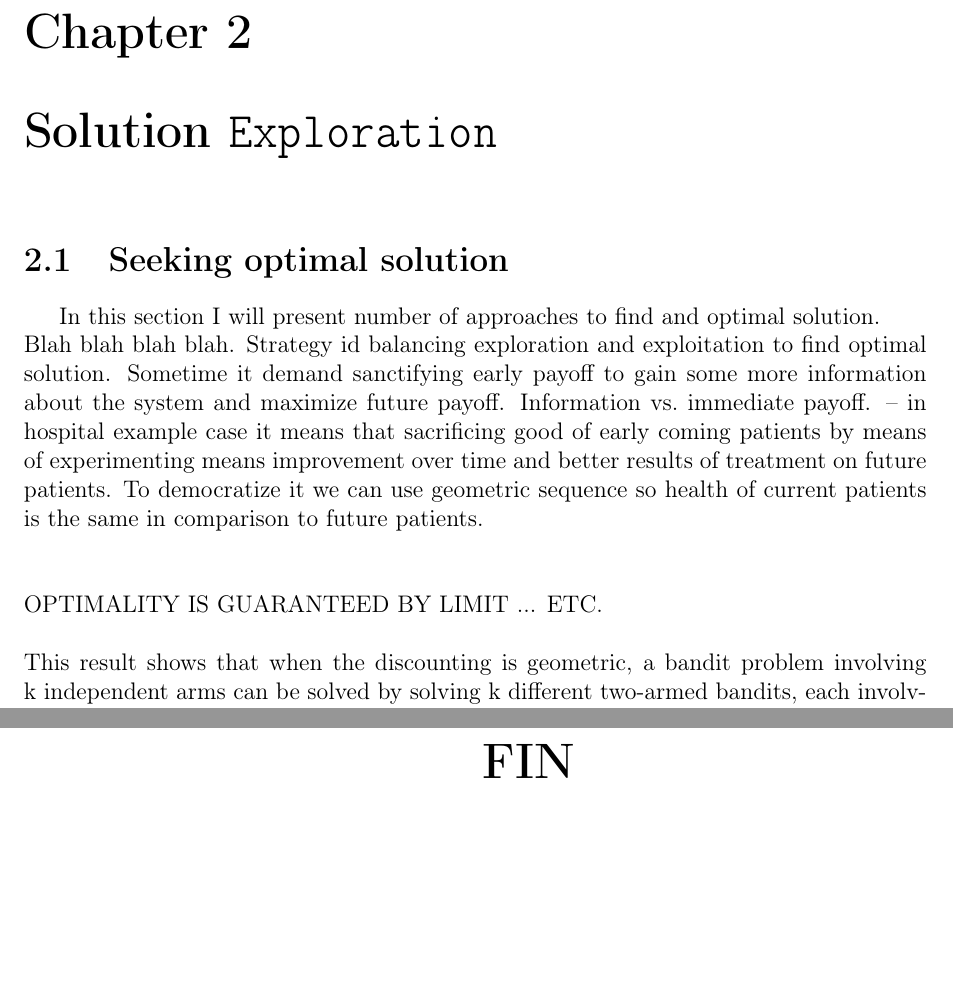
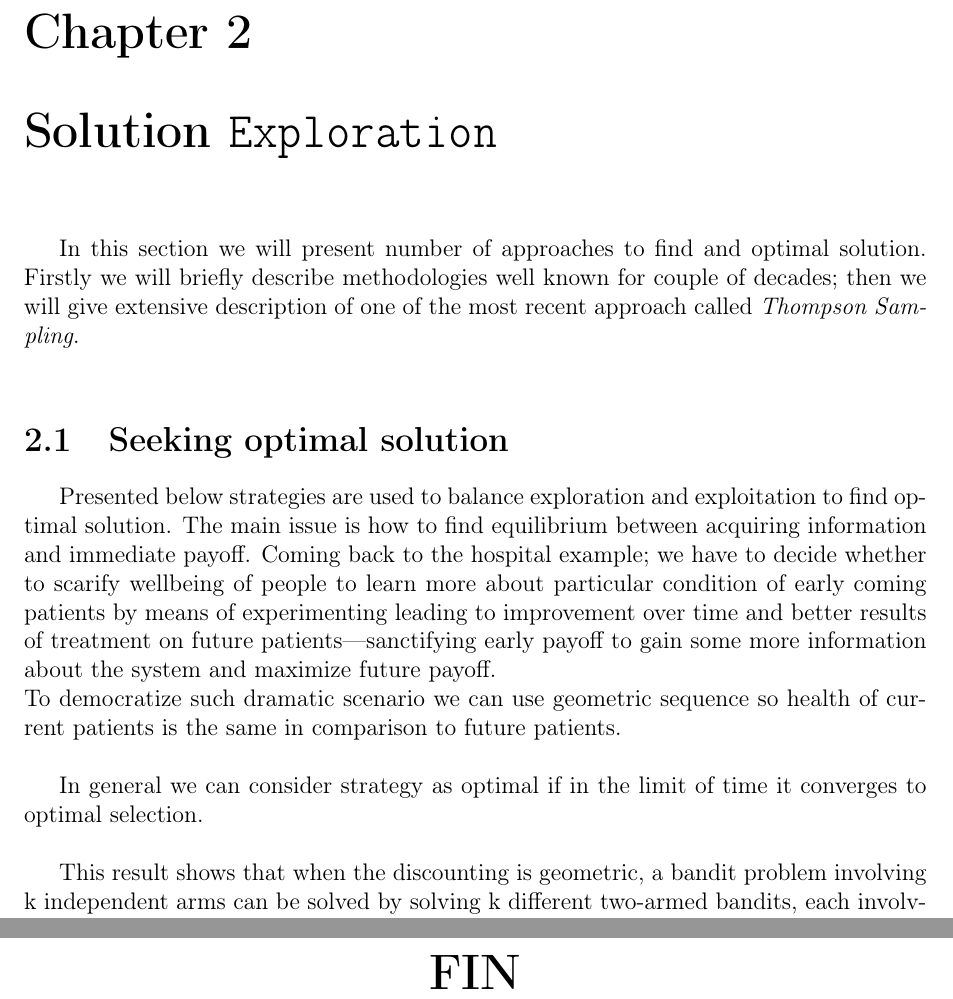
Before and after one commit to MyMEng/MAB, a LaTeX thesis (dissertation.tex): two parts of pages 14 and 46 of 46, joined at a grey line, cut so that both start at the same text, the shorter picture padded with empty space. Compiled offline with pdfLaTeX.

Commit message:
Last page done

```diff
--- a/dissertation.tex
+++ b/dissertation.tex
@@ -356,19 +356,18 @@ One of scenarios where multi-armed bandits are also used is to gather informatio
 MAB with dependent arms grow in popularity due to the Internet advertising application. In such scenario the ads displayed to the user are usually dependent(one manufacturer different products or one class of products made by different companies) and usually can be grouped. Policies for such scenarios are made to consider this connections between actions and exploit this information~\citep{Pandey:2007:MBP:1273496.1273587}.\\
 
 
+
+
+
 \chapter{Solution \texttt{\textbf{Exploration}}}
+In this section we will present number of approaches to find and optimal solution. Firstly we will briefly describe methodologies well known for couple of decades; then we will give extensive description of one of the most recent approach called \emph{Thompson Sampling}.\\
 
 \section{Seeking optimal solution}
-In this section I will present number of approaches to find and optimal solution.\\
-Blah blah blah blah.
-Strategy id balancing exploration and exploitation to find optimal solution. Sometime it demand sanctifying early payoff to gain some more information about the system and maximize future payoff.
-Information vs.\ immediate payoff. -- in hospital example case it means that sacrificing good of early coming patients by means of experimenting means improvement over time and better results of treatment on future patients.
-To democratize it we can use geometric sequence so health of current patients is the same in comparison to future patients.\\
-\\
-\\
-OPTIMALITY IS GUARANTEED BY LIMIT ... ETC.
-\\
-\\
+Presented below strategies are used to balance exploration and exploitation to find optimal solution. The main issue is how to find equilibrium between acquiring information and immediate payoff. Coming back to the hospital example; we have to decide whether to scarify wellbeing of people to learn more about particular condition of early coming patients by means of experimenting leading to improvement over time and better results of treatment on future patients---sanctifying early payoff to gain some more information about the system and maximize future payoff.\\
+To democratize such dramatic scenario we can use geometric sequence so health of current patients is the same in comparison to future patients.\\
+
+In general we can consider strategy as optimal if in the limit of time it converges to optimal selection.\\
+
 This result shows that when the discounting is geometric, a bandit problem involving k independent arms can be solved by solving k different two-armed bandits, each involving one known and one unknown arm.\\
 
 \subsection{Index approach (Gittins Index)\label{sec:gitind}}
@@ -1229,7 +1228,7 @@ Finally, we think that our algorithm along with simplicity brings low computatio
 
 
 \newpage
-\begin{center} \huge \textbf{\textcolor{white}{FIN}} \vspace{15cm} \textbf{FIN} \end{center}
+\begin{center}~\\[10cm] \textbf{\huge FIN} \end{center}
 
 
 % \appendix
```
